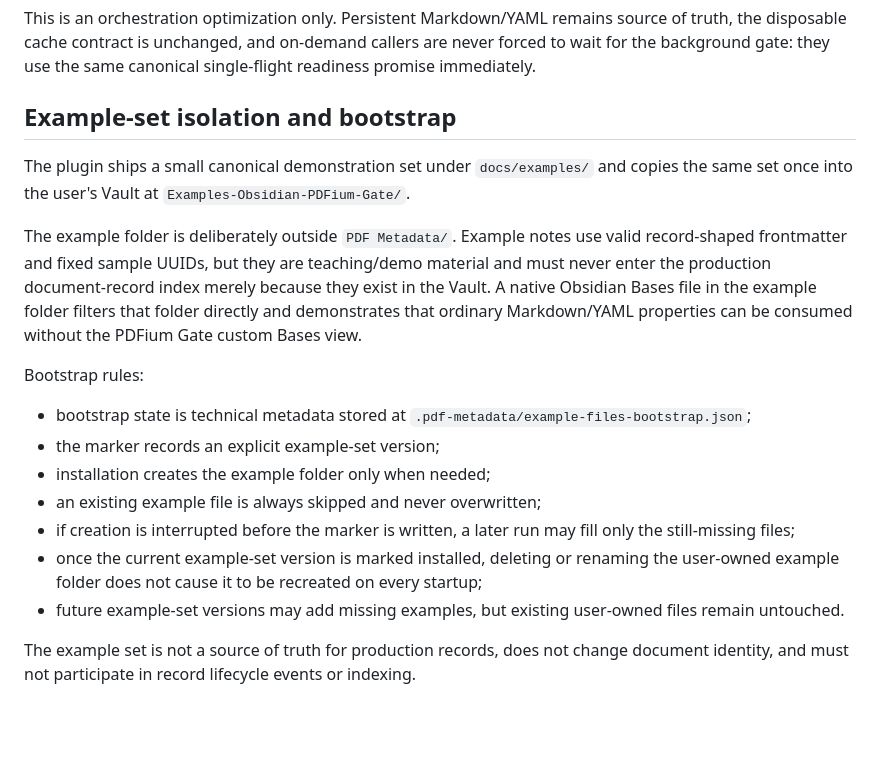
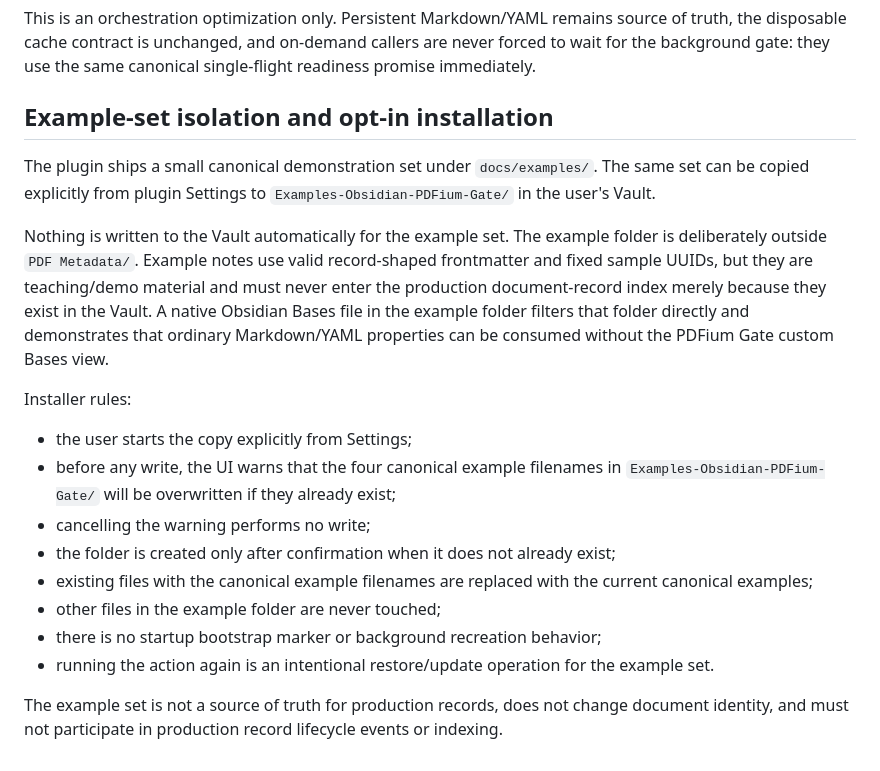
Before and after one commit to LAD47/Obsidian-PDFium-Gate-Test, a Markdown page: docs/architecture/09-document-records.md, the part around the change. Drawn GitHub-style; blank space fills up the shorter version.

Commit message:
Document opt-in example installer boundary

```diff
--- a/docs/architecture/09-document-records.md
+++ b/docs/architecture/09-document-records.md
@@ -78,20 +78,21 @@ DocumentRecords owns startup readiness. Lifecycle contributes two explicit signa
 
 This is an orchestration optimization only. Persistent Markdown/YAML remains source of truth, the disposable cache contract is unchanged, and on-demand callers are never forced to wait for the background gate: they use the same canonical single-flight readiness promise immediately.
 
-## Example-set isolation and bootstrap
+## Example-set isolation and opt-in installation
 
-The plugin ships a small canonical demonstration set under `docs/examples/` and copies the same set once into the user's Vault at `Examples-Obsidian-PDFium-Gate/`.
+The plugin ships a small canonical demonstration set under `docs/examples/`. The same set can be copied explicitly from plugin Settings to `Examples-Obsidian-PDFium-Gate/` in the user's Vault.
 
-The example folder is deliberately outside `PDF Metadata/`. Example notes use valid record-shaped frontmatter and fixed sample UUIDs, but they are teaching/demo material and must never enter the production document-record index merely because they exist in the Vault. A native Obsidian Bases file in the example folder filters that folder directly and demonstrates that ordinary Markdown/YAML properties can be consumed without the PDFium Gate custom Bases view.
+Nothing is written to the Vault automatically for the example set. The example folder is deliberately outside `PDF Metadata/`. Example notes use valid record-shaped frontmatter and fixed sample UUIDs, but they are teaching/demo material and must never enter the production document-record index merely because they exist in the Vault. A native Obsidian Bases file in the example folder filters that folder directly and demonstrates that ordinary Markdown/YAML properties can be consumed without the PDFium Gate custom Bases view.
 
-Bootstrap rules:
+Installer rules:
 
-- bootstrap state is technical metadata stored at `.pdf-metadata/example-files-bootstrap.json`;
-- the marker records an explicit example-set version;
-- installation creates the example folder only when needed;
-- an existing example file is always skipped and never overwritten;
-- if creation is interrupted before the marker is written, a later run may fill only the still-missing files;
-- once the current example-set version is marked installed, deleting or renaming the user-owned example folder does not cause it to be recreated on every startup;
-- future example-set versions may add missing examples, but existing user-owned files remain untouched.
+- the user starts the copy explicitly from Settings;
+- before any write, the UI warns that the four canonical example filenames in `Examples-Obsidian-PDFium-Gate/` will be overwritten if they already exist;
+- cancelling the warning performs no write;
+- the folder is created only after confirmation when it does not already exist;
+- existing files with the canonical example filenames are replaced with the current canonical examples;
+- other files in the example folder are never touched;
+- there is no startup bootstrap marker or background recreation behavior;
+- running the action again is an intentional restore/update operation for the example set.
 
-The example set is not a source of truth for production records, does not change document identity, and must not participate in record lifecycle events or indexing.
+The example set is not a source of truth for production records, does not change document identity, and must not participate in production record lifecycle events or indexing.
```
